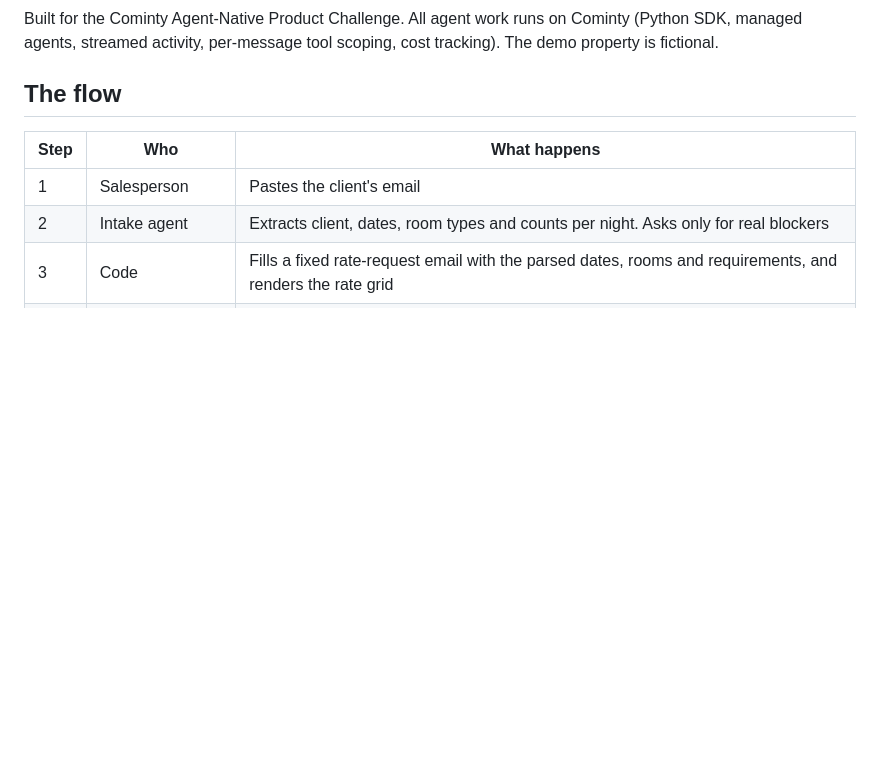
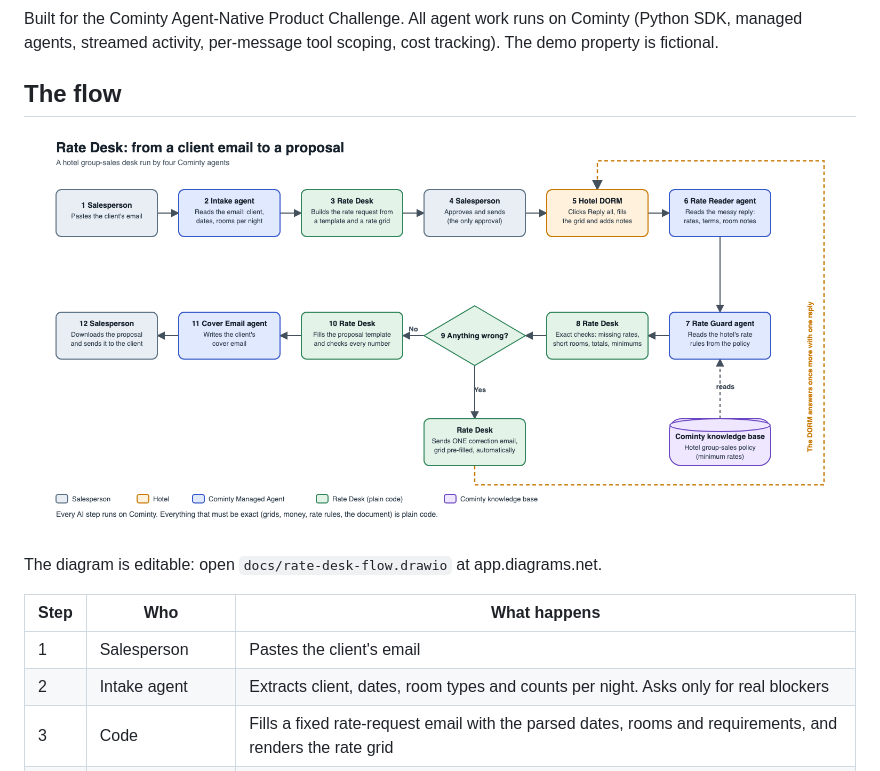
Before and after one commit to umariscoding/rate-desk, a Markdown page: README.md, the part around the change. Drawn GitHub-style; pictures changed too: docs/rate-desk-flow.png (added); blank space fills up the shorter version.

```diff
--- a/README.md
+++ b/README.md
@@ -8,6 +8,10 @@ Built for the Cominty Agent-Native Product Challenge. All agent work runs on Com
 streamed activity, per-message tool scoping, cost tracking). The demo property is fictional.
 
 ## The flow
+
+![Rate Desk flow](docs/rate-desk-flow.png)
+
+The diagram is editable: open `docs/rate-desk-flow.drawio` at app.diagrams.net.
 
 | Step | Who | What happens |
 | - | - | - |
```
Also changed, not shown: 7 other files.
